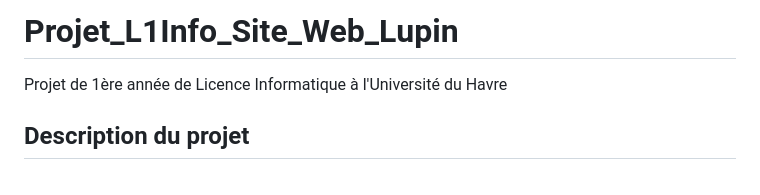
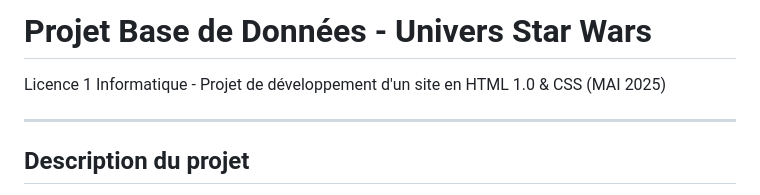
Before and after one commit to kodentix/Projet_L1Info_Site_Web_Lupin, a Markdown page: README.md, the part around the change. GitHub-like rendering.

```diff
--- a/README.md
+++ b/README.md
@@ -1,5 +1,7 @@
-# Projet_L1Info_Site_Web_Lupin
-Projet de 1ère année de Licence Informatique à l'Université du Havre
+# Projet Base de Données - Univers Star Wars
+Licence 1 Informatique - Projet de développement d'un site en HTML 1.0 & CSS (MAI 2025)
+
+---
 
 ## Description du projet
 Ce projet permet de vous présenter la série Lupin apparu sur Netflix en 2021. On voulait mettre en valeur une série française porter par des acteurs français reconnu dans le monde du cinéma comme Omar Sy. Il y a aussi des scènes qui ont été tournés dans la région, notamment à  Etretat.
```
